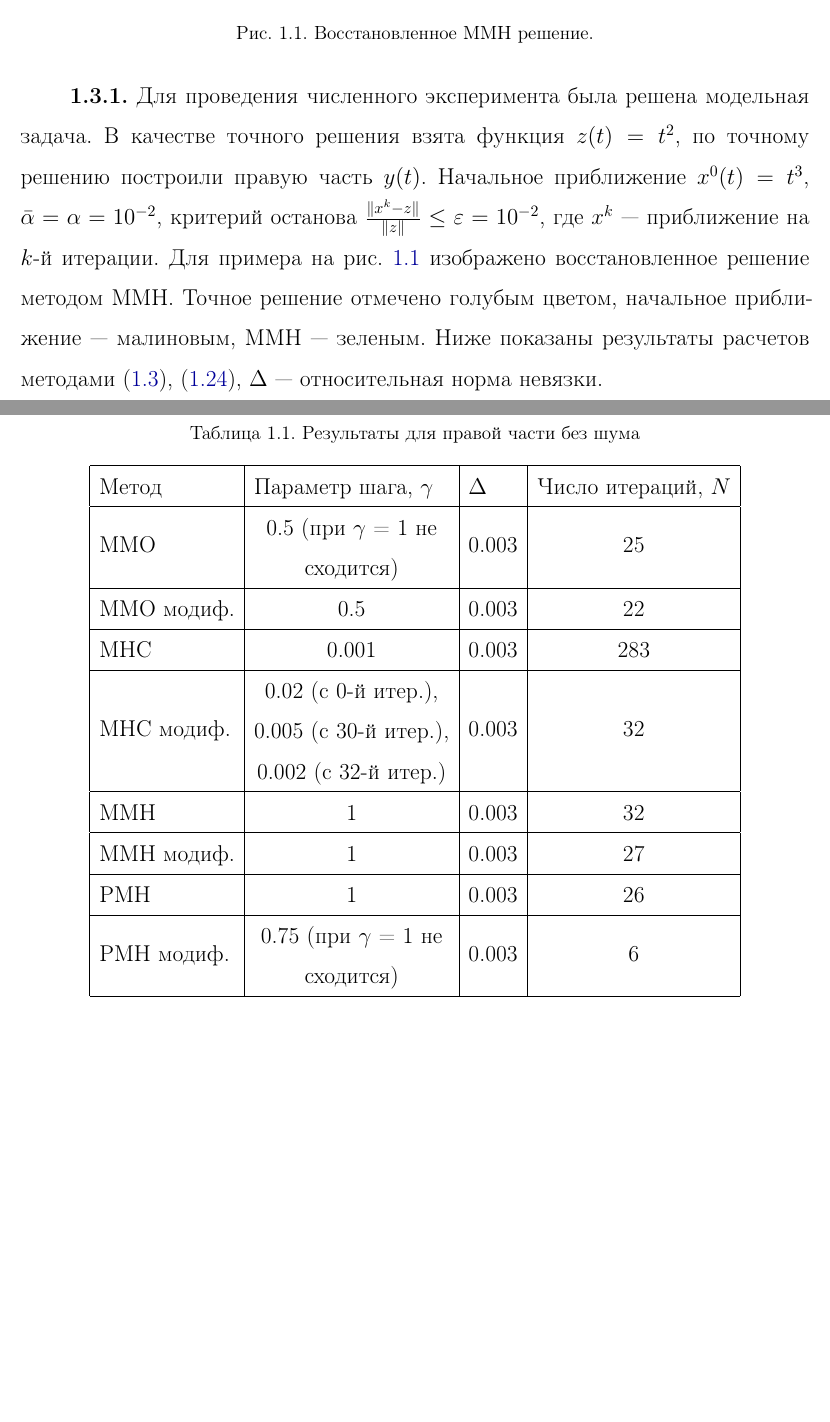
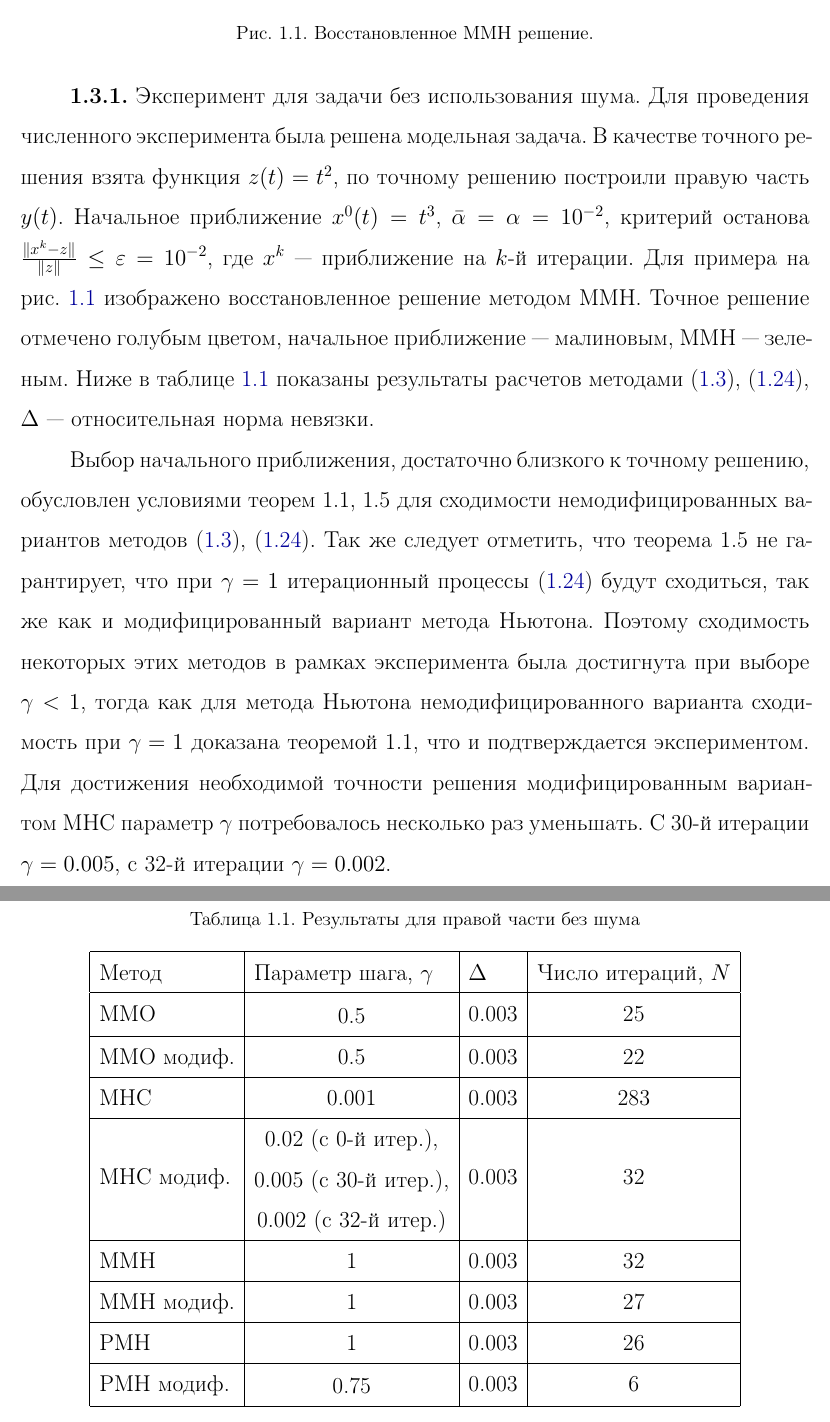
Before and after one commit to AliyaSkurydina/Thesis, a LaTeX thesis (thesis.tex, which reads 1.tex): two parts of pages 17 and 18 of 42, joined at a grey line, cut so that both start at the same text, the shorter picture padded with empty space. Compiled offline with pdfLaTeX.

Commit message:
Added description table 1.1

```diff
--- a/1.tex
+++ b/1.tex
@@ -267,29 +267,31 @@ $$\|F(u)-F(v)\|\le c_0\|e^{\int_{0}^{1}u(\tau)d\tau}-e^{\int_{0}^{1}v(\tau)d\tau
 $$\|(F'(u)-F'(v))h\|\le\|F(u)-F(v)\|\|h\|\le c_0 max\{e^{\|u\|},e^{\|v\|}\}\|h\|\|u-v\|.$$
 Также имеем оценку нормы производной в начальном приближении $\|F'(x^0)h\|\le c_0 e^{\|x^0\|}\|h\|,$ т.е. $\|F'(x^0)\|\le c_0 e^{\|x^0\|}$, $\|x^0-u_\alpha\|\le r$.
 
-{\bfseries 1.3.1.} Для проведения численного эксперимента была решена модельная задача. В качестве точного решения взята функция $z(t)=t^2$, по точному решению построили правую часть $y(t)$.  Начальное приближение $x^0(t)=t^3$, $\bar\alpha=\alpha=10^{-2}$, критерий останова $\frac{\|x^k-z\|}{\|z\|}\le\varepsilon=10^{-2}$, где $x^k$ --- приближение на $k$-й итерации. Для примера на рис.~\ref{fig:mmn_ch1} изображено восстановленное решение методом ММН. Точное решение отмечено голубым цветом, начальное приближение --- малиновым, ММН --- зеленым.
+{\bfseries 1.3.1.} Эксперимент для задачи без использования шума. Для проведения численного эксперимента была решена модельная задача. В качестве точного решения взята функция $z(t)=t^2$, по точному решению построили правую часть $y(t)$.  Начальное приближение $x^0(t)=t^3$, $\bar\alpha=\alpha=10^{-2}$, критерий останова $\frac{\|x^k-z\|}{\|z\|}\le\varepsilon=10^{-2}$, где $x^k$ --- приближение на $k$-й итерации. Для примера на рис.~\ref{fig:mmn_ch1} изображено восстановленное решение методом ММН. Точное решение отмечено голубым цветом, начальное приближение --- малиновым, ММН --- зеленым.
 \begin{figure}
 	\centering
 	\includegraphics[height=6.0cm]{mmn_ch1}
 	\caption{Восстановленное ММН решение.}
 	\label{fig:mmn_ch1}
 \end{figure}
-Ниже показаны результаты расчетов методами $\eqref{equ_rmn}$, $\eqref{equ_alphaproc}$, $\Delta$ --- относительная норма невязки.
+Ниже в таблице \ref{table1.1} показаны результаты расчетов методами $\eqref{equ_rmn}$, $\eqref{equ_alphaproc}$, $\Delta$ --- относительная норма невязки.
 \begin{table}[]
 	\centering
 	\caption{Результаты для правой части без шума}
-	\label{my-label}
+	\label{table1.1}
 	\begin{tabular}{|l|c|c|c|}
 		\hline
 		Метод                            & \multicolumn{1}{l|}{Параметр шага, $\gamma$}                                                                   & \multicolumn{1}{l|}{$\Delta$} & \multicolumn{1}{l|}{Число итераций, $N$} \\ \hline
-		ММО                              & \begin{tabular}[c]{@{}c@{}}0.5 (при $\gamma$ = 1 не\\   сходится)\end{tabular}                                       & 0.003                                   & 25                                     \\ \hline
+		ММО                              & \begin{tabular}[c]{@{}c@{}}0.5\end{tabular}                                       & 0.003                                   & 25                                     \\ \hline
 		\multicolumn{1}{|r|}{ММО модиф.} & 0.5                                                                                                           & 0.003                                   & 22                                     \\ \hline
 		МНС                              & 0.001                                                                                                         & 0.003                                   & 283                                    \\ \hline
 		МНС модиф.                       & \begin{tabular}[c]{@{}c@{}}0.02 (c 0-й итер.), \\ 0.005 (c 30-й итер.),\\   0.002 (c 32-й итер.)\end{tabular} & 0.003                                   & 32                                     \\ \hline
 		ММН                              & 1                                                                                                             & 0.003                                   & 32                                     \\ \hline
 		ММН модиф.                       & 1                                                                                                             & 0.003                                   & 27                                     \\ \hline
 		РМН                              & 1                                                                                                             & 0.003                                   & 26                                     \\ \hline
-		РМН модиф.                       & \begin{tabular}[c]{@{}c@{}}0.75 (при $\gamma$ = 1 не \\ сходится)\end{tabular}                                       & 0.003                                   & 6                                      \\ \hline
+		РМН модиф.                       & \begin{tabular}[c]{@{}c@{}}0.75\end{tabular}                                       & 0.003                                   & 6                                      \\ \hline
 	\end{tabular}
 \end{table}
+
+Выбор начального приближения, достаточно близкого к точному решению, обусловлен условиями теорем 1.1, 1.5 для сходимости немодифицированных вариантов методов $\eqref{equ_rmn}$, $\eqref{equ_alphaproc}$. Так же следует отметить, что теорема 1.5 не гарантирует, что при $\gamma=1$ итерационный процессы $\eqref{equ_alphaproc}$ будут сходиться, так же как и модифицированный вариант метода Ньютона. Поэтому сходимость некоторых этих методов в рамках эксперимента была достигнута при выборе $\gamma<1$, тогда как для метода Ньютона немодифицированного варианта сходимость при $\gamma=1$ доказана теоремой 1.1, что и подтверждается экспериментом. Для достижения необходимой точности решения модифицированным вариантом МНС параметр $\gamma$ потребовалось несколько раз уменьшать. С 30-й итерации $\gamma=0.005$, с 32-й итерации $\gamma=0.002$.
 \section{Выводы к первой главе}
```
Also changed, not shown: thesis.pdf, 1.tex (2 more changed lines), 6 other files.
